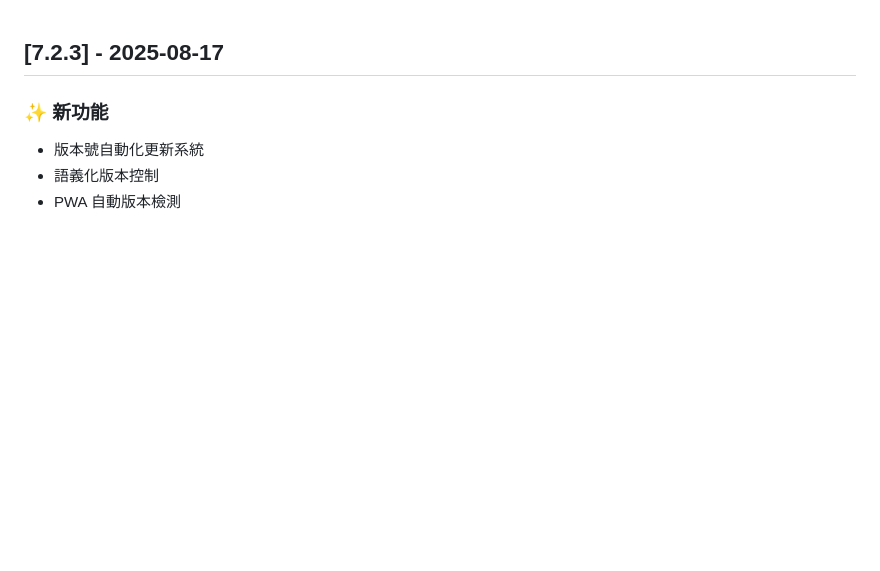
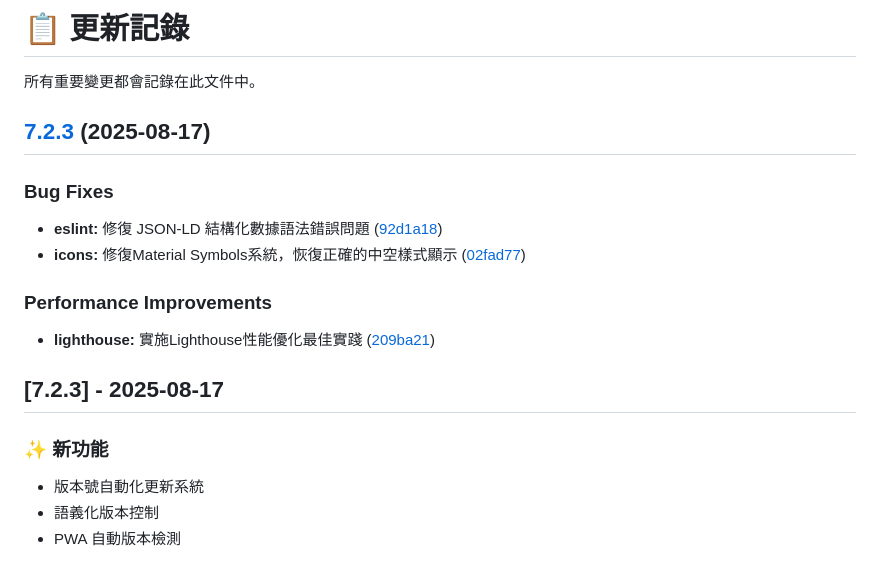
Before and after one commit to haotool/clickfun, a Markdown page: CHANGELOG.md, the part around the change. GitHub-like rendering; blank space fills up the shorter version.

Commit message:
chore(release): 7.2.3 [skip ci]
## [7.2.3](https://github.com/haotool/clickfun/compare/v7.2.2...v7.2.3) (2025-08-17)

### Bug Fixes

* **eslint:** 修復 JSON-LD 結構化數據語法錯誤問題 ([92d1a18](https://github.com/haotool/clickfun/commit/92d1a18d789f5686fec6e3a1f747e2b0e7b547d2))
* **icons:** 修復Material Symbols系統，恢復正確的中空樣式顯示 ([02fad77](https://github.com/haotool/clickfun/commit/02fad7742dc76d88bfd30168afb344711c3cdcf4))

### Performance Improvements

* **lighthouse:** 實施Lighthouse性能優化最佳實踐 ([209ba21](https://github.com/haotool/clickfun/commit/209ba2175f87b4a6d4de6f083e15265a16988246))

```diff
--- a/CHANGELOG.md
+++ b/CHANGELOG.md
@@ -1,3 +1,18 @@
+# 📋 更新記錄
+
+所有重要變更都會記錄在此文件中。
+
+## [7.2.3](https://github.com/haotool/clickfun/compare/v7.2.2...v7.2.3) (2025-08-17)
+
+### Bug Fixes
+
+* **eslint:** 修復 JSON-LD 結構化數據語法錯誤問題 ([92d1a18](https://github.com/haotool/clickfun/commit/92d1a18d789f5686fec6e3a1f747e2b0e7b547d2))
+* **icons:** 修復Material Symbols系統，恢復正確的中空樣式顯示 ([02fad77](https://github.com/haotool/clickfun/commit/02fad7742dc76d88bfd30168afb344711c3cdcf4))
+
+### Performance Improvements
+
+* **lighthouse:** 實施Lighthouse性能優化最佳實踐 ([209ba21](https://github.com/haotool/clickfun/commit/209ba2175f87b4a6d4de6f083e15265a16988246))
+
 ## [7.2.3] - 2025-08-17
 
 ### ✨ 新功能
```
